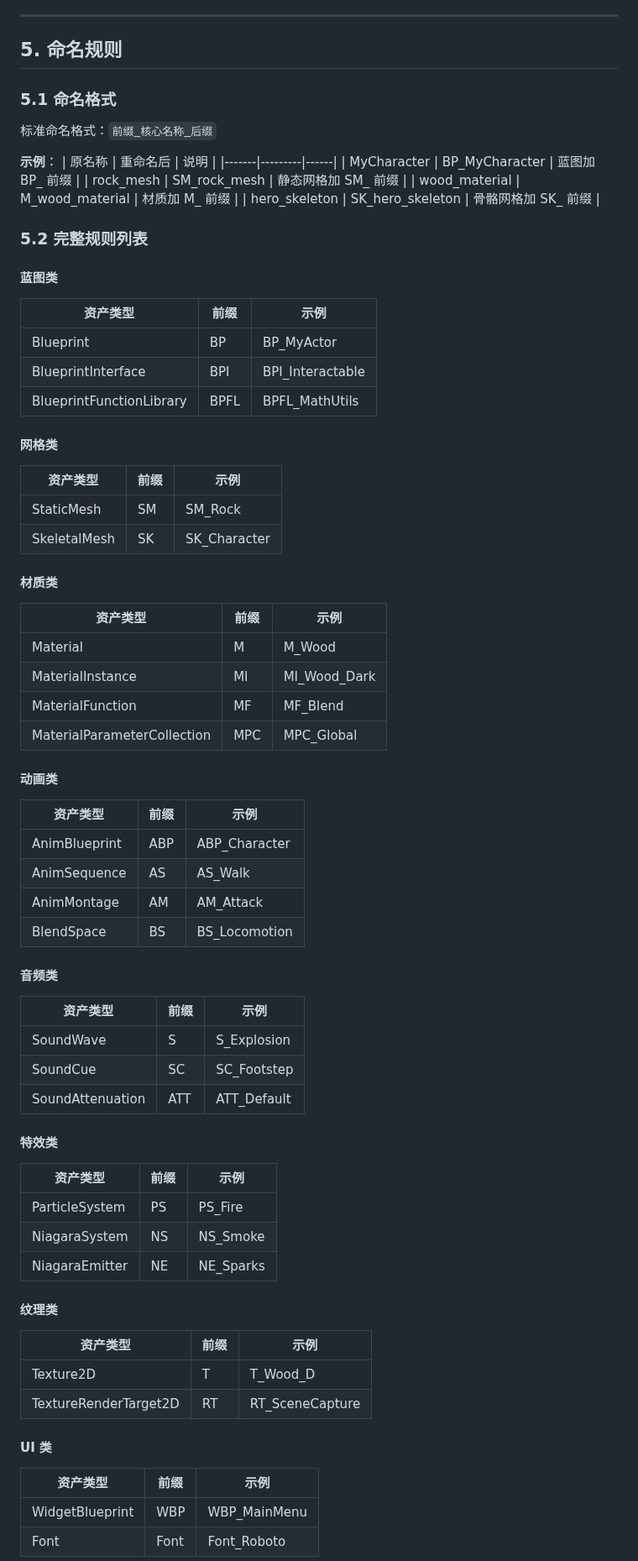
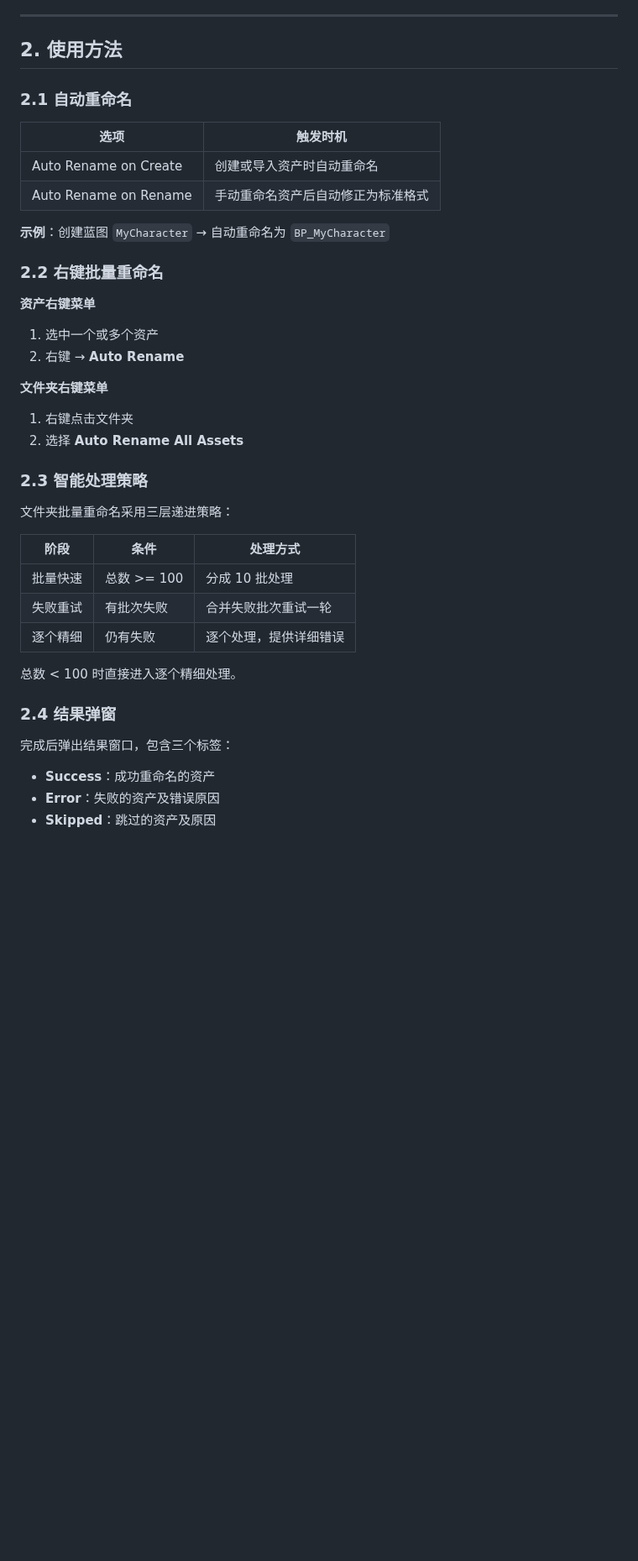
Before and after one commit to mengzhishanghun/mengzhishanghun, a Markdown page: UEPlugins/SimpleAssetNamer/README.md, the part around one of its changes. Shown at 84% size. Drawn GitHub-style; blank space fills up the shorter version.

Commit message:
Update docs for SimpleAssetNamer

```diff
--- a/UEPlugins/SimpleAssetNamer/README.md
+++ b/UEPlugins/SimpleAssetNamer/README.md
@@ -236,74 +126,43 @@ Include Paths:
 
 ---
 
-## 5. 命名规则
+## 2. 使用方法
 
-### 5.1 命名格式
+### 2.1 自动重命名
 
-标准命名格式：`前缀_核心名称_后缀`
+| 选项 | 触发时机 |
+|-----|---------|
+| Auto Rename on Create | 创建或导入资产时自动重命名 |
+| Auto Rename on Rename | 手动重命名资产后自动修正为标准格式 |
 
-**示例**：
-| 原名称 | 重命名后 | 说明 |
-|-------|---------|------|
-| MyCharacter | BP_MyCharacter | 蓝图加 BP_ 前缀 |
-| rock_mesh | SM_rock_mesh | 静态网格加 SM_ 前缀 |
-| wood_material | M_wood_material | 材质加 M_ 前缀 |
-| hero_skeleton | SK_hero_skeleton | 骨骼网格加 SK_ 前缀 |
+**示例**：创建蓝图 `MyCharacter` → 自动重命名为 `BP_MyCharacter`
 
-### 5.2 完整规则列表
+### 2.2 右键批量重命名
 
-#### 蓝图类
-| 资产类型 | 前缀 | 示例 |
-|---------|------|------|
-| Blueprint | BP | BP_MyActor |
-| BlueprintInterface | BPI | BPI_Interactable |
-| BlueprintFunctionLibrary | BPFL | BPFL_MathUtils |
+**资产右键菜单**
+1. 选中一个或多个资产
+2. 右键 → **Auto Rename**
 
-#### 网格类
-| 资产类型 | 前缀 | 示例 |
-|---------|------|------|
-| StaticMesh | SM | SM_Rock |
-| SkeletalMesh | SK | SK_Character |
+**文件夹右键菜单**
+1. 右键点击文件夹
+2. 选择 **Auto Rename All Assets**
 
-#### 材质类
-| 资产类型 | 前缀 | 示例 |
-|---------|------|------|
-| Material | M | M_Wood |
-| MaterialInstance | MI | MI_Wood_Dark |
-| MaterialFunction | MF | MF_Blend |
-| MaterialParameterCollection | MPC | MPC_Global |
+### 2.3 智能处理策略
 
-#### 动画类
-| 资产类型 | 前缀 | 示例 |
-|---------|------|------|
-| AnimBlueprint | ABP | ABP_Character |
-| AnimSequence | AS | AS_Walk |
-| AnimMontage | AM | AM_Attack |
-| BlendSpace | BS | BS_Locomotion |
+文件夹批量重命名采用三层递进策略：
 
-#### 音频类
-| 资产类型 | 前缀 | 示例 |
-|---------|------|------|
-| SoundWave | S | S_Explosion |
-| SoundCue | SC | SC_Footstep |
-| SoundAttenuation | ATT | ATT_Default |
+| 阶段 | 条件 | 处理方式 |
+|-----|------|---------|
+| 批量快速 | 总数 >= 100 | 分成 10 批处理 |
+| 失败重试 | 有批次失败 | 合并失败批次重试一轮 |
+| 逐个精细 | 仍有失败 | 逐个处理，提供详细错误 |
 
-#### 特效类
-| 资产类型 | 前缀 | 示例 |
-|---------|------|------|
-| ParticleSystem | PS | PS_Fire |
-| NiagaraSystem | NS | NS_Smoke |
-| NiagaraEmitter | NE | NE_Sparks |
+总数 < 100 时直接进入逐个精细处理。
 
-#### 纹理类
-| 资产类型 | 前缀 | 示例 |
-|---------|------|------|
-| Texture2D | T | T_Wood_D |
-| TextureRenderTarget2D | RT | RT_SceneCapture |
+### 2.4 结果弹窗
 
-#### UI 类
-| 资产类型 | 前缀 | 示例 |
-|---------|------|------|
-| WidgetBlueprint | WBP | WBP_MainMenu |
-| Font | Font | Font_Roboto |
+完成后弹出结果窗口，包含三个标签：
+- **Success**：成功重命名的资产
+- **Error**：失败的资产及错误原因
+- **Skipped**：跳过的资产及原因
 
```
Also changed, not shown: other parts of UEPlugins/SimpleAssetNamer/README.md (+118 -315 lines).
